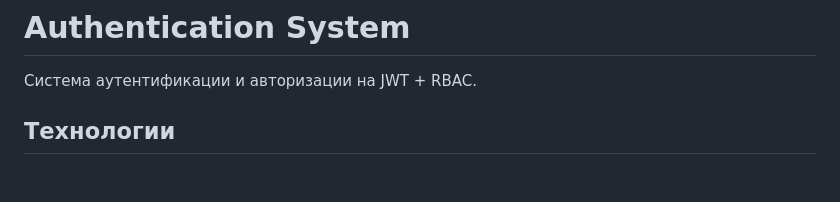
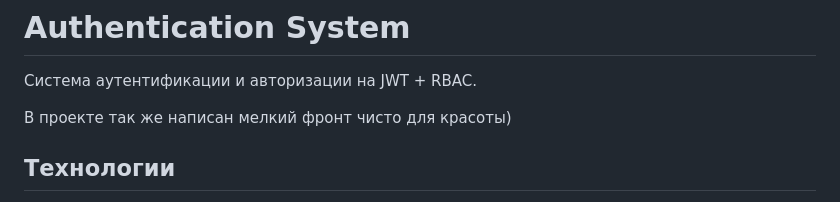
Before and after one commit to CpyBAgy/AuthenticationSystem, a Markdown page: README.md, the part around the change. GitHub-like rendering; blank space fills up the shorter version.

Commit message:
Обновить README с информацией о фронтенде
Добавлено упоминание о фронтенде для улучшения внешнего вида.

```diff
--- a/README.md
+++ b/README.md
@@ -1,6 +1,8 @@
 # Authentication System
 
 Система аутентификации и авторизации на JWT + RBAC.
+
+В проекте так же написан мелкий фронт чисто для красоты)
 
 ## Технологии
 
```
